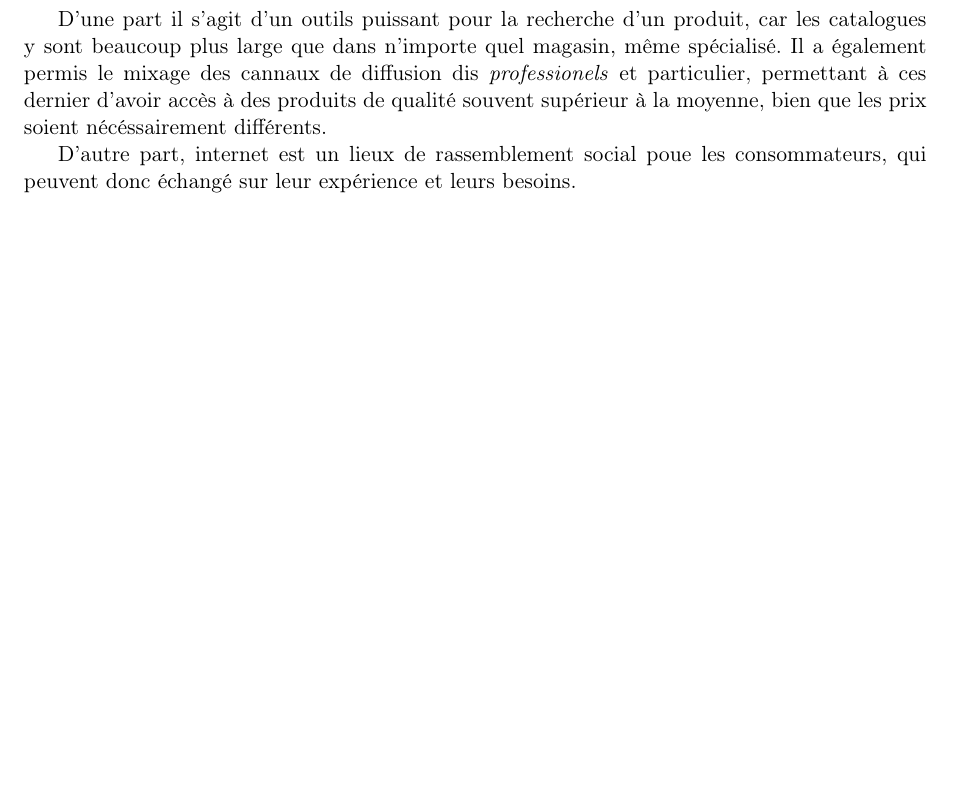
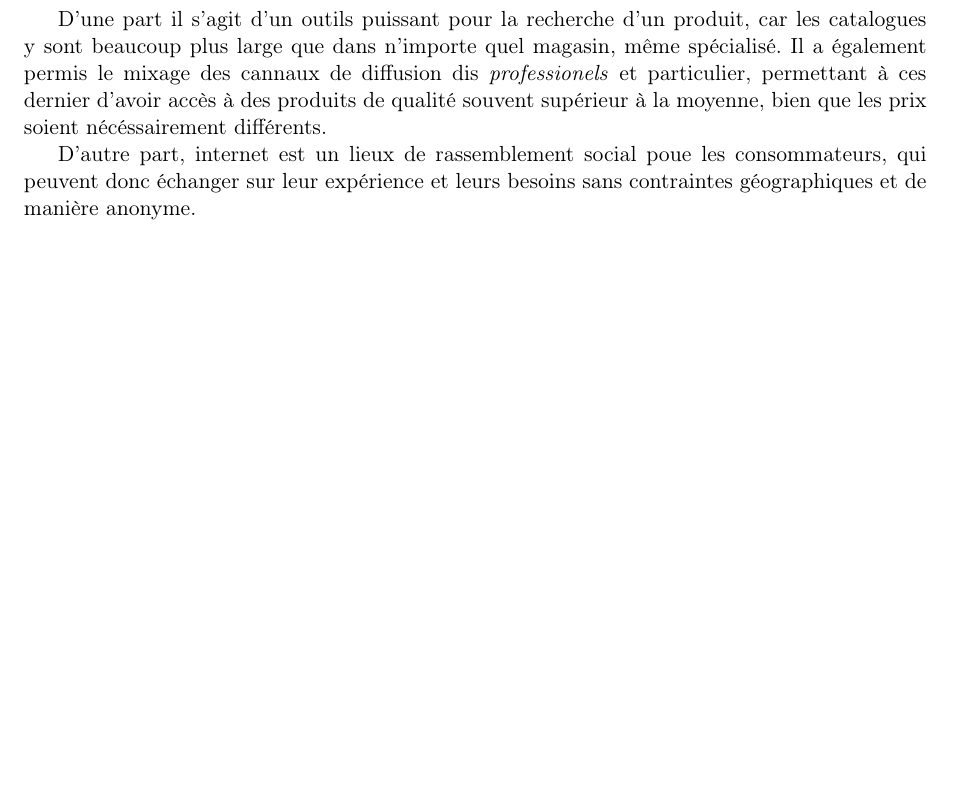
Before and after one commit to Entilore/Mono, a LaTeX document (Rapport/main.tex, which reads Rapport/c3/s3/ss3/subsection.tex): part of page 36 of 43, cut so that both start at the same text. Compiled offline with pdfLaTeX.

Commit message:
Fix typo

```diff
--- a/Rapport/c3/s3/ss3/subsection.tex
+++ b/Rapport/c3/s3/ss3/subsection.tex
@@ -11,4 +11,4 @@ D'un autre côté, les consommateur on eux aussi bénéficié d'internet.
 \smallbreak
 D'une part il s'agit d'un outils puissant pour la recherche d'un produit, car les catalogues y sont beaucoup plus large que dans n'importe quel magasin, même spécialisé. Il a également permis le mixage des cannaux de diffusion dis \textit{professionels} et {particulier}, permettant à ces dernier d'avoir accès à des produits de qualité souvent supérieur à la moyenne, bien que les prix soient nécéssairement différents.
 
-D'autre part, internet est un lieux de rassemblement social poue les consommateurs, qui peuvent donc échangé sur leur expérience et leurs besoins.
+D'autre part, internet est un lieux de rassemblement social poue les consommateurs, qui peuvent donc échanger sur leur expérience et leurs besoins sans contraintes géographiques et de manière anonyme.
```
